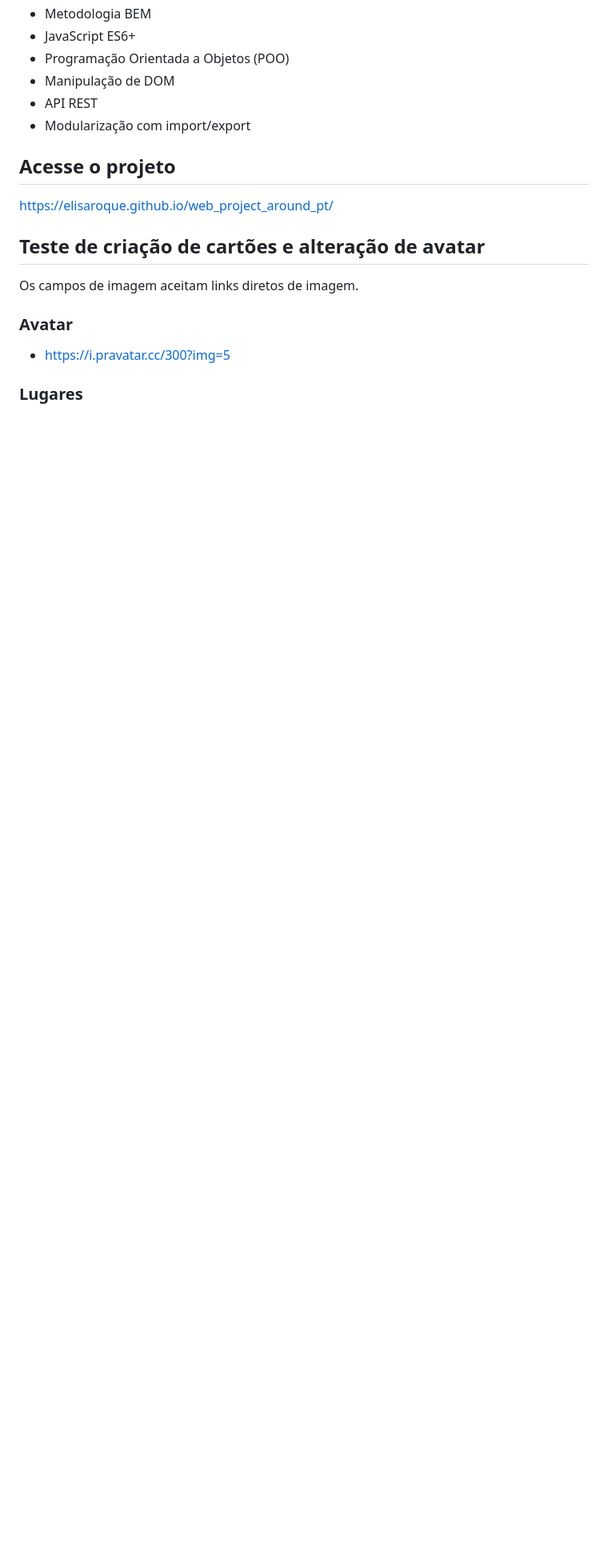
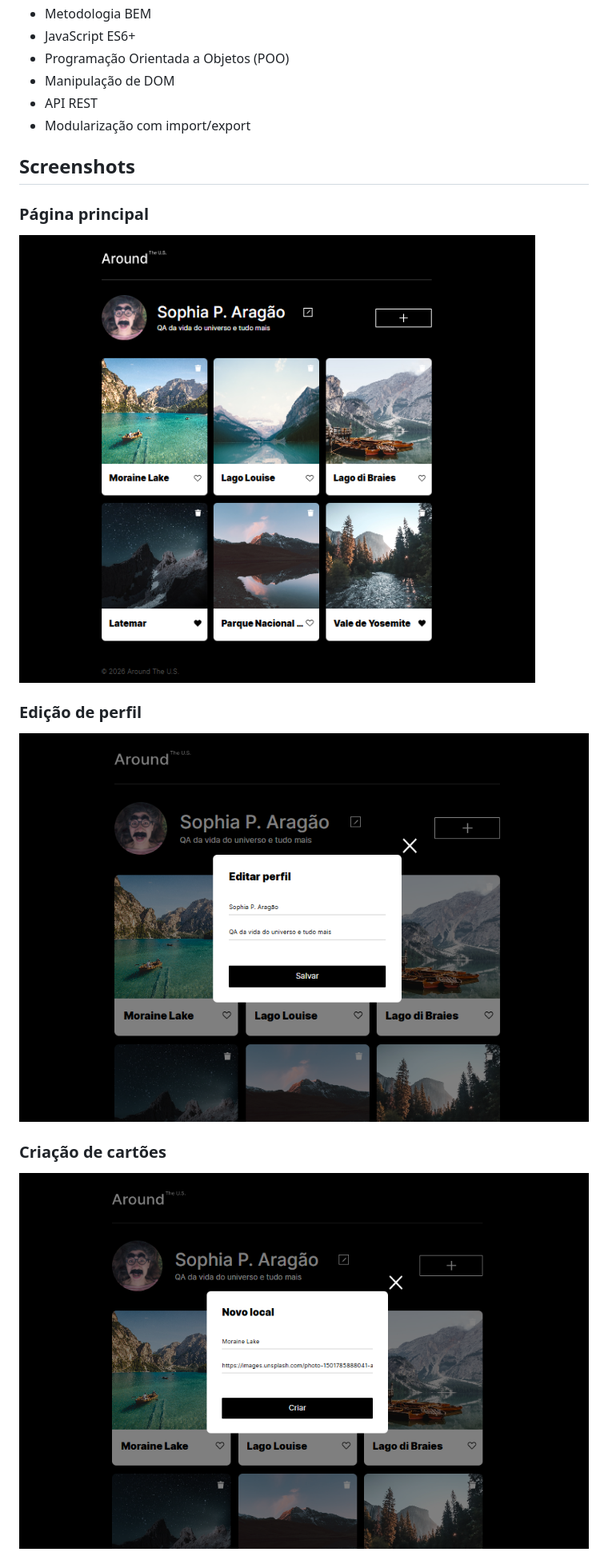
Before and after one commit to ElisaRoque/web_project_around_pt, a Markdown page: README.md, the part around one of its changes. Shown at 80% size. Drawn GitHub-style; pictures changed too: images/screenshots/editar_perfil.png (added), images/screenshots/novo_card.png (added), images/screenshots/pagina_inicial.png (added); blank space fills up the shorter version.

Commit message:
docs: adicionar capturas de tela do projeto ao README

```diff
--- a/README.md
+++ b/README.md
@@ -59,17 +59,17 @@ Interface
 - API REST
 - Modularização com import/export
 
-## Acesse o projeto
+## Screenshots
 
-https://elisaroque.github.io/web_project_around_pt/
+### Página principal
 
-## Teste de criação de cartões e alteração de avatar
+![Página principal](./images/screenshots/pagina_inicial.png)
 
-Os campos de imagem aceitam links diretos de imagem.
+### Edição de perfil
 
-### Avatar
+![Popup de edição](./images/screenshots/editar_perfil.png)
 
-- https://i.pravatar.cc/300?img=5
+### Criação de cartões
 
-### Lugares
+![Novo cartão](./images/screenshots/novo_card.png)
 
```
Also changed, not shown: other parts of README.md (+7 -3 lines), images/screenshots/deletar_card.png (added), images/screenshots/visualizar_foto.png (added).
